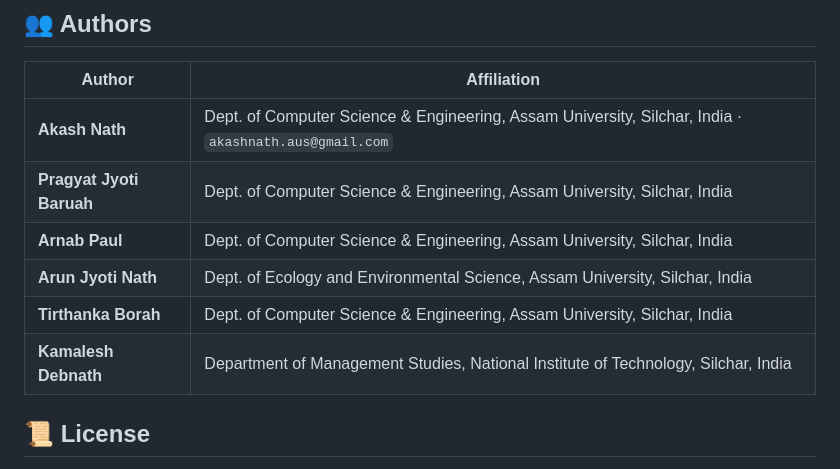
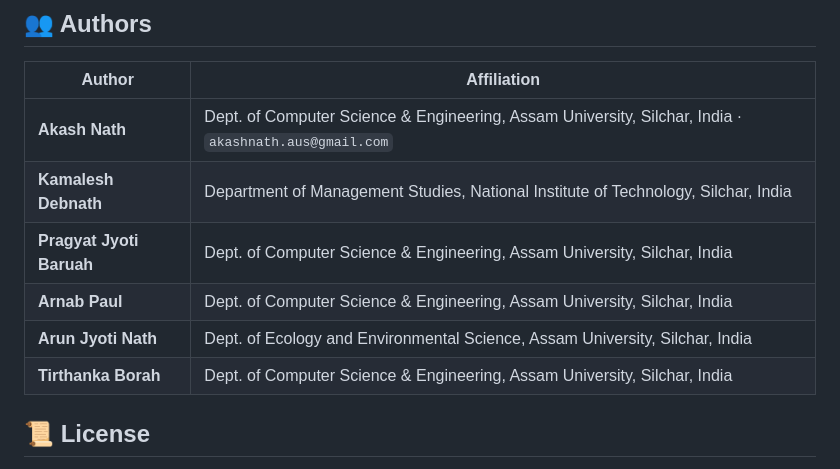
Before and after one commit to akashnathai/hybrid_aqi_xai, a Markdown page: README.md, the part around the change. Drawn GitHub-style.

```diff
--- a/README.md
+++ b/README.md
@@ -225,11 +225,12 @@ If you use this code or build on this work, please cite:
 | Author | Affiliation |
 |---|---|
 | **Akash Nath** | Dept. of Computer Science & Engineering, Assam University, Silchar, India · `akashnath.aus@gmail.com` |
+| **Kamalesh Debnath** | Department of Management Studies, National Institute of Technology, Silchar, India |
 | **Pragyat Jyoti Baruah** | Dept. of Computer Science & Engineering, Assam University, Silchar, India |
 | **Arnab Paul** | Dept. of Computer Science & Engineering, Assam University, Silchar, India|
 | **Arun Jyoti Nath** | Dept. of Ecology and Environmental Science, Assam University, Silchar, India |
 | **Tirthanka Borah** | Dept. of Computer Science & Engineering, Assam University, Silchar, India |
-| **Kamalesh Debnath** | Department of Management Studies, National Institute of Technology, Silchar, India |
+
 
 
 ## 📜 License
```
